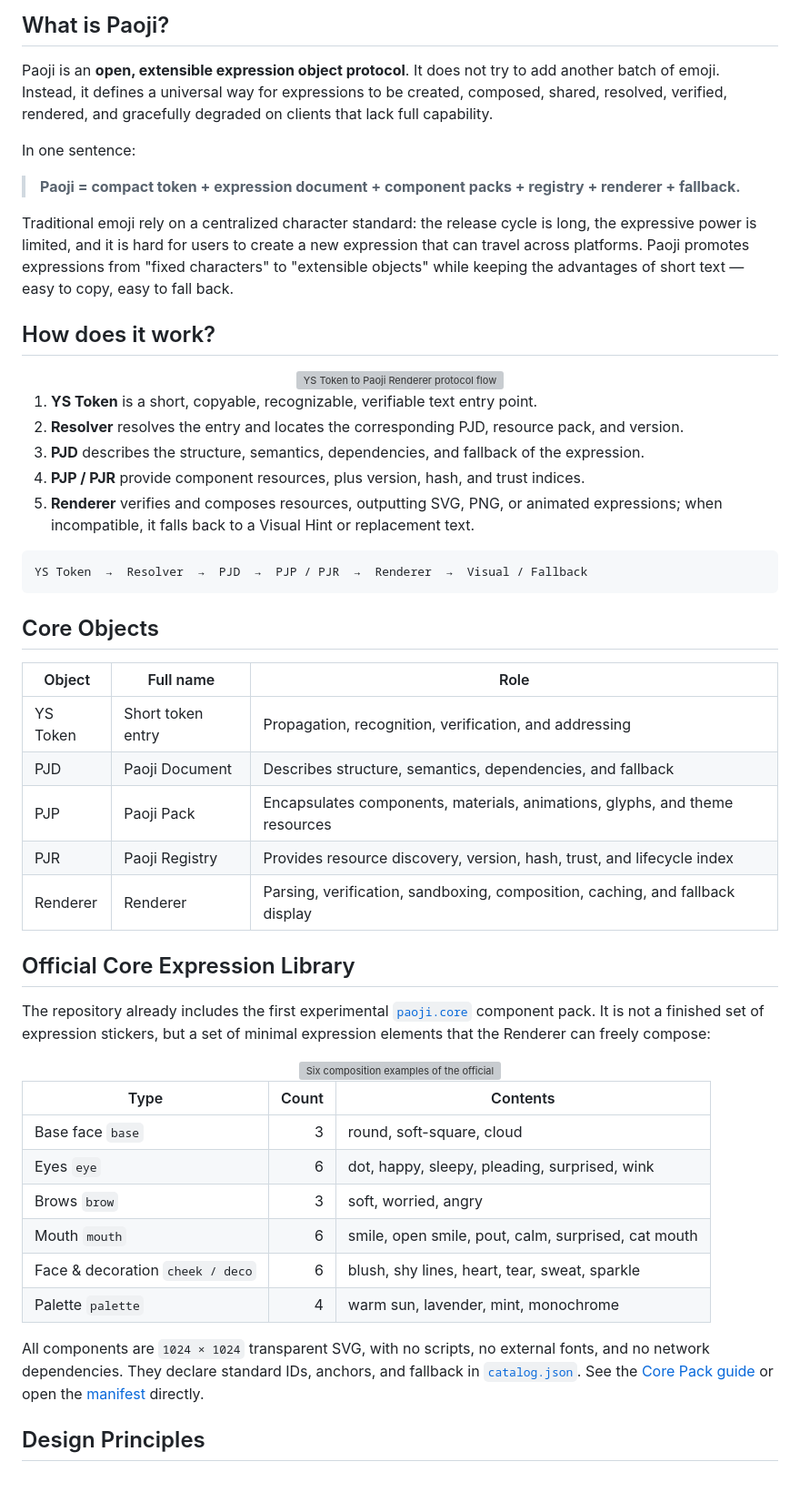
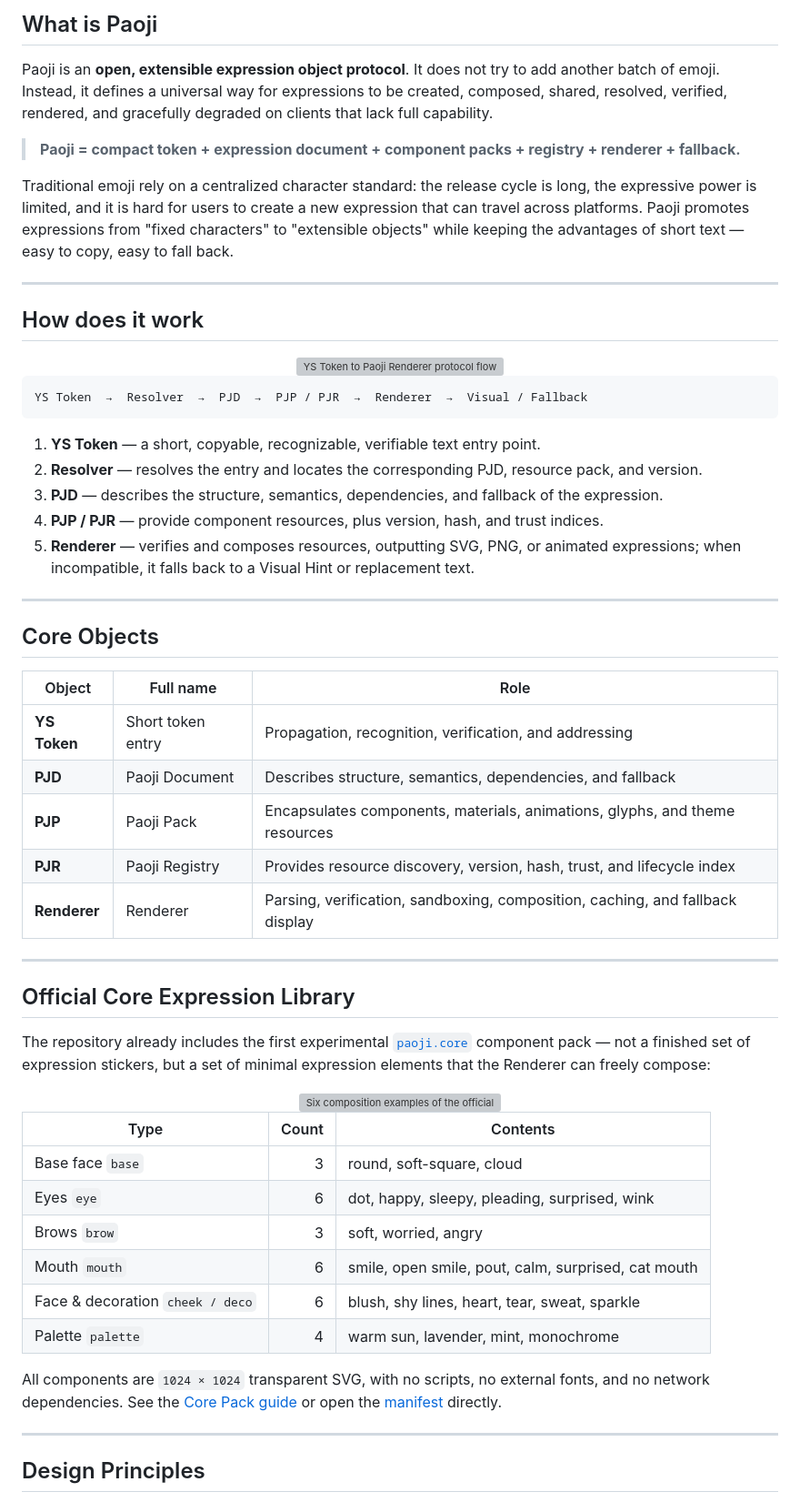
Before and after one commit to hello-yunshu/Paoji, a Markdown page: README.en.md, the part around one of its changes. Shown at 91% size. Drawn GitHub-style; grey boxes are pictures that could not be loaded.

Commit message:
docs: 优化 README 设计感，去掉碍眼大图，控制图片尺寸，中英同步

````diff
--- a/README.en.md
+++ b/README.en.md
@@ -15,14 +26,14 @@
 
-## What is Paoji?
+## What is Paoji
 
 Paoji is an **open, extensible expression object protocol**. It does not try to add another batch of emoji. Instead, it defines a universal way for expressions to be created, composed, shared, resolved, verified, rendered, and gracefully degraded on clients that lack full capability.
-
-In one sentence:
 
 > **Paoji = compact token + expression document + component packs + registry + renderer + fallback.**
 
 Traditional emoji rely on a centralized character standard: the release cycle is long, the expressive power is limited, and it is hard for users to create a new expression that can travel across platforms. Paoji promotes expressions from "fixed characters" to "extensible objects" while keeping the advantages of short text — easy to copy, easy to fall back.
 
-## How does it work?
+---
+
+## How does it work
 
 <div align="center">
@@ -30,27 +41,31 @@ Traditional emoji rely on a centralized character standard: the release cycle is
 </div>
-
-1. **YS Token** is a short, copyable, recognizable, verifiable text entry point.
-2. **Resolver** resolves the entry and locates the corresponding PJD, resource pack, and version.
-3. **PJD** describes the structure, semantics, dependencies, and fallback of the expression.
-4. **PJP / PJR** provide component resources, plus version, hash, and trust indices.
-5. **Renderer** verifies and composes resources, outputting SVG, PNG, or animated expressions; when incompatible, it falls back to a Visual Hint or replacement text.
 
 ```text
 YS Token  →  Resolver  →  PJD  →  PJP / PJR  →  Renderer  →  Visual / Fallback
 ```
 
+1. **YS Token** — a short, copyable, recognizable, verifiable text entry point.
+2. **Resolver** — resolves the entry and locates the corresponding PJD, resource pack, and version.
+3. **PJD** — describes the structure, semantics, dependencies, and fallback of the expression.
+4. **PJP / PJR** — provide component resources, plus version, hash, and trust indices.
+5. **Renderer** — verifies and composes resources, outputting SVG, PNG, or animated expressions; when incompatible, it falls back to a Visual Hint or replacement text.
+
+---
+
 ## Core Objects
 
 | Object | Full name | Role |
 |---|---|---|
-| YS Token | Short token entry | Propagation, recognition, verification, and addressing |
-| PJD | Paoji Document | Describes structure, semantics, dependencies, and fallback |
-| PJP | Paoji Pack | Encapsulates components, materials, animations, glyphs, and theme resources |
-| PJR | Paoji Registry | Provides resource discovery, version, hash, trust, and lifecycle index |
-| Renderer | Renderer | Parsing, verification, sandboxing, composition, caching, and fallback display |
+| **YS Token** | Short token entry | Propagation, recognition, verification, and addressing |
+| **PJD** | Paoji Document | Describes structure, semantics, dependencies, and fallback |
+| **PJP** | Paoji Pack | Encapsulates components, materials, animations, glyphs, and theme resources |
+| **PJR** | Paoji Registry | Provides resource discovery, version, hash, trust, and lifecycle index |
+| **Renderer** | Renderer | Parsing, verification, sandboxing, composition, caching, and fallback display |
+
+---
 
 ## Official Core Expression Library
 
-The repository already includes the first experimental [`paoji.core`](packs/paoji-core/README.en.md) component pack. It is not a finished set of expression stickers, but a set of minimal expression elements that the Renderer can freely compose:
+The repository already includes the first experimental [`paoji.core`](packs/paoji-core/README.en.md) component pack — not a finished set of expression stickers, but a set of minimal expression elements that the Renderer can freely compose:
 
 <div align="center">
@@ -66,7 +81,9 @@ The repository already includes the first experimental [`paoji.core`](packs/paoj
 | Face & decoration `cheek / deco` | 6 | blush, shy lines, heart, tear, sweat, sparkle |
 | Palette `palette` | 4 | warm sun, lavender, mint, monochrome |
 
-All components are `1024 × 1024` transparent SVG, with no scripts, no external fonts, and no network dependencies. They declare standard IDs, anchors, and fallback in [`catalog.json`](packs/paoji-core/catalog.json). See the [Core Pack guide](packs/paoji-core/README.en.md) or open the [manifest](packs/paoji-core/manifest.json) directly.
+All components are `1024 × 1024` transparent SVG, with no scripts, no external fonts, and no network dependencies. See the [Core Pack guide](packs/paoji-core/README.en.md) or open the [manifest](packs/paoji-core/manifest.json) directly.
+
+---
 
 ## Design Principles
 
````
Also changed, not shown: other parts of README.en.md (+67 -39 lines), README.md (+70 -40 lines).
